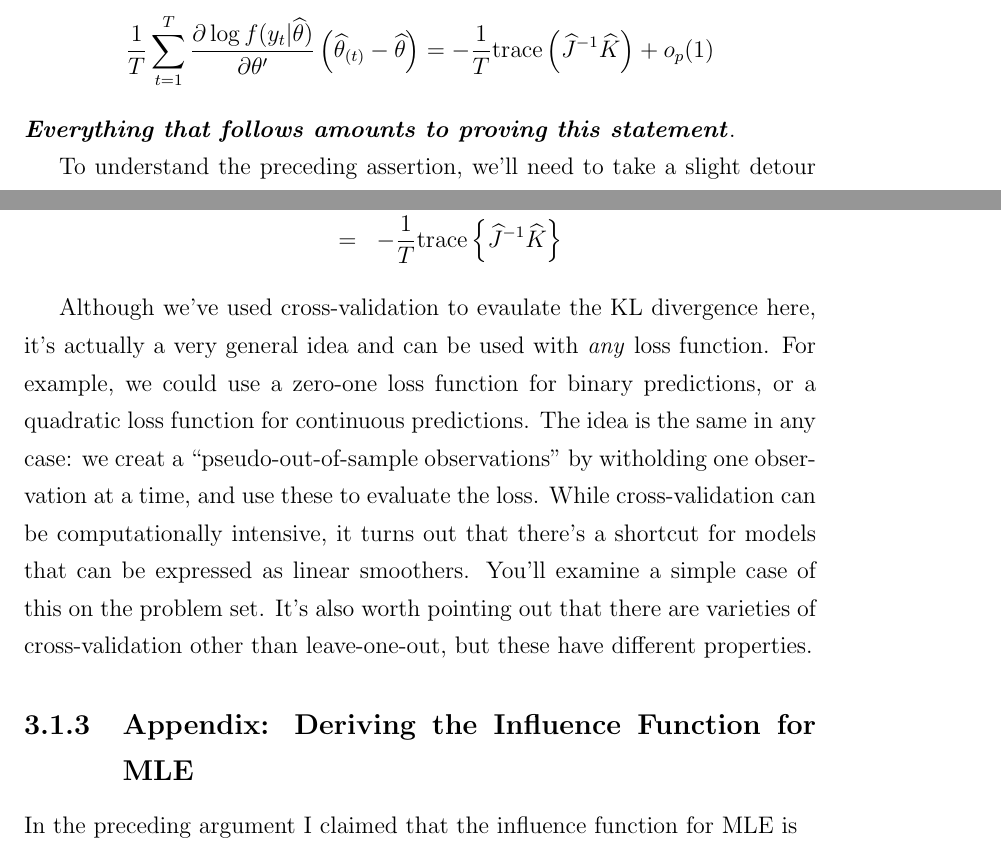
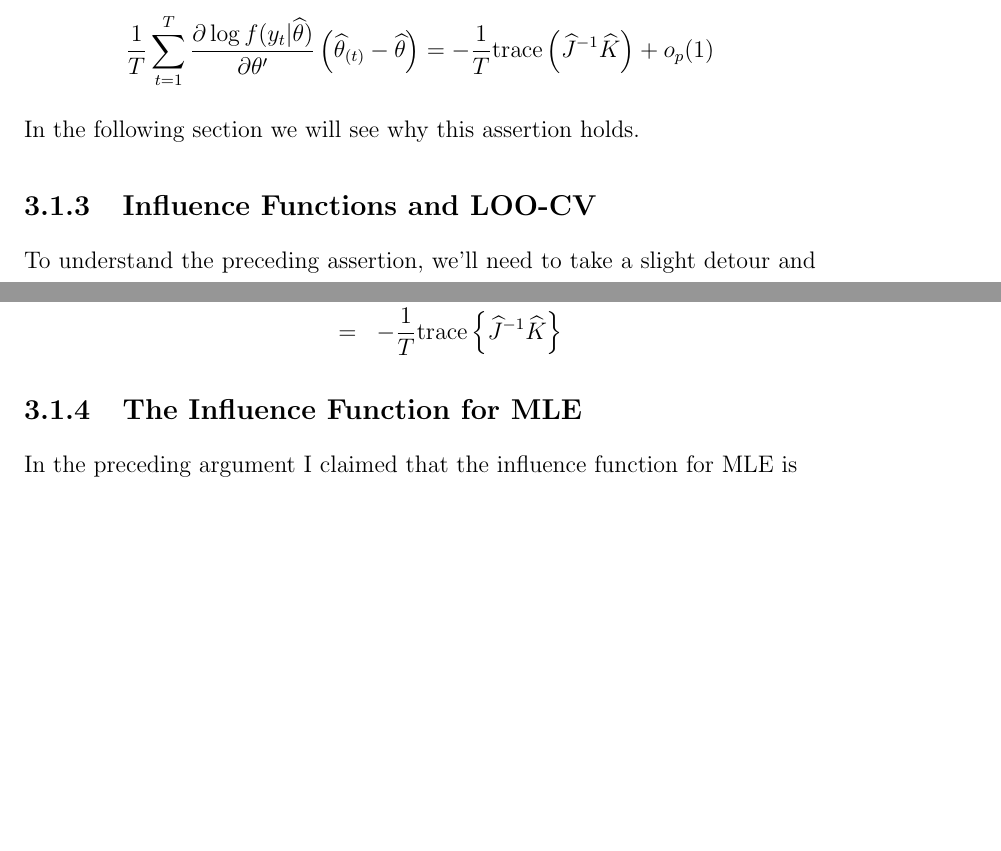
Before and after one commit to fditraglia/econ722, a LaTeX thesis (main.tex, which reads chapters/crossvalidation.tex): two parts of pages 48 and 51 of 203 before the commit and two parts of pages 48 and 51 of 202 after it, joined at a grey line, cut so that both start at the same text, the shorter picture padded with empty space. Compiled offline with pdfLaTeX.

Commit message:
finish updating material for lectures 2-3

```diff
--- a/chapters/crossvalidation.tex
+++ b/chapters/crossvalidation.tex
@@ -92,7 +92,9 @@ As it turns out, leave-one-out cross-validation is intimately connected with the
 	\end{eqnarray*}
 so we simply need to show that
 	$$\frac{1}{T}\sum_{t=1}^T \frac{\partial \log f(y_t|\widehat{\theta})}{\partial \theta'}\left(\widehat{\theta}_{(t)} - \widehat{\theta} \right) = -\frac{1}{T}\mbox{trace}\left(\widehat{J}^{-1} \widehat{K} \right) + o_p(1)$$
-\textbf{\emph{Everything that follows amounts to proving this statement}}.
+In the following section we will see why this assertion holds.
+
+\subsection{Influence Functions and LOO-CV}
 
 To understand the preceding assertion, we'll need to take a slight detour and talk about \emph{influence functions}, an idea from the robust estimation literature.\footnote{For a detailed overview, see ``Robust Statistics'' by Huber \& Ronchetti (2009).}
 Let $\mathbb{T}=\mathbb{T}(G)$ be a functional and $G$ be some probability distribution.
@@ -139,14 +149,6 @@ which is exactly what we need. Finally, substituting this back into the expressi
 \end{eqnarray*}
 
 
-
-Although we've used cross-validation to evaulate the KL divergence here, it's actually a very general idea and can be used with \emph{any} loss function.
-For example, we could use a zero-one loss function for binary predictions, or a quadratic loss function for continuous predictions.
-The idea is the same in any case: we creat a ``pseudo-out-of-sample observations'' by witholding one observation at a time, and use these to evaluate the loss.
-While cross-validation can be computationally intensive, it turns out that there's a shortcut for models that can be expressed as linear smoothers.
-You'll examine a simple case of this on the problem set.
-It's also worth pointing out that there are varieties of cross-validation other than leave-one-out, but these have different properties.
-
-\subsection{Appendix: Deriving the Influence Function for MLE}
+\subsection{The Influence Function for MLE}
 In the preceding argument I claimed that the influence function for MLE is
 	$$\mbox{infl}(G,y) = J^{-1} \left(\frac{\partial \log f(y|\theta_0)}{\partial \theta}\right)$$
```
Also changed, not shown: chapters/various.tex (+9 -5 lines), main.pdf, chapters/crossvalidation.tex (20 more changed lines).
